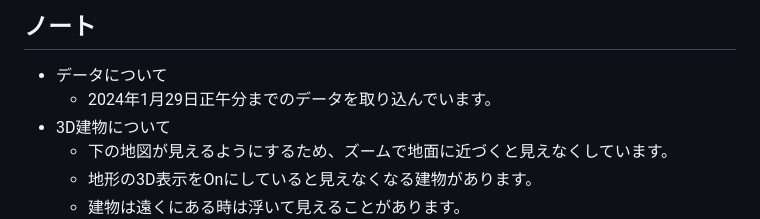
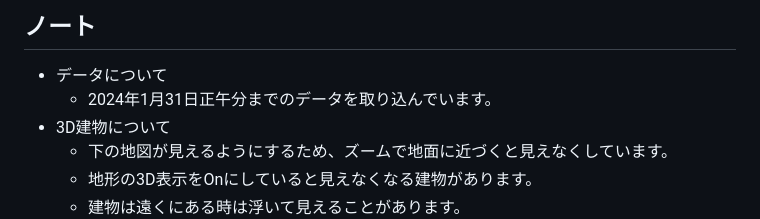
Before and after one commit to sntulix/noto_hanto_jishin_map, a Markdown page: README.md, the part around the change. Drawn GitHub-style.

```diff
--- a/README.md
+++ b/README.md
@@ -38,7 +38,7 @@ https://www.futuregadget.com/file/noto_hanto_jishin_map3d/
 
 ## ノート
   - データについて
-    - 2024年1月29日正午分までのデータを取り込んでいます。
+    - 2024年1月31日正午分までのデータを取り込んでいます。
   - 3D建物について
     - 下の地図が見えるようにするため、ズームで地面に近づくと見えなくしています。
     - 地形の3D表示をOnにしていると見えなくなる建物があります。
```
